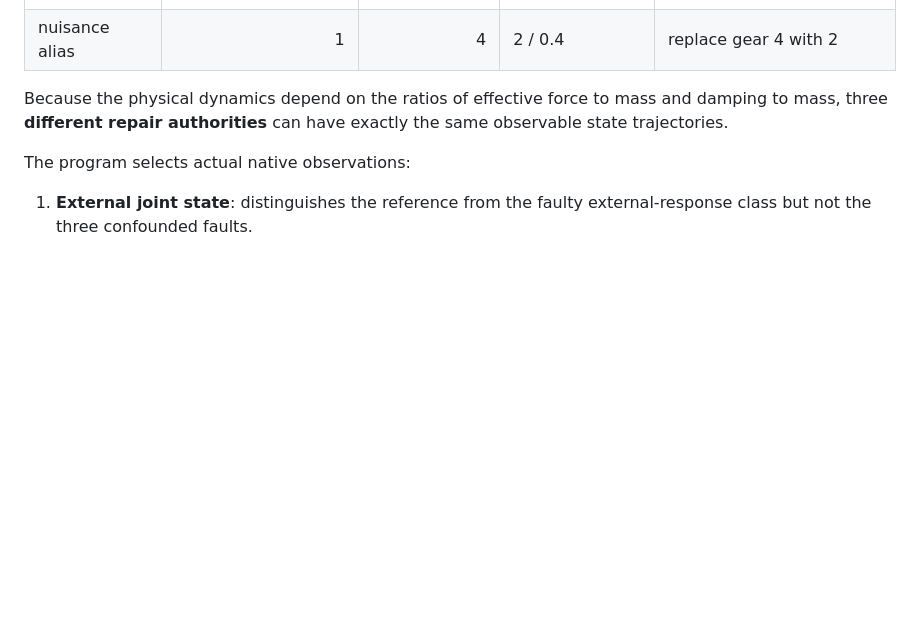
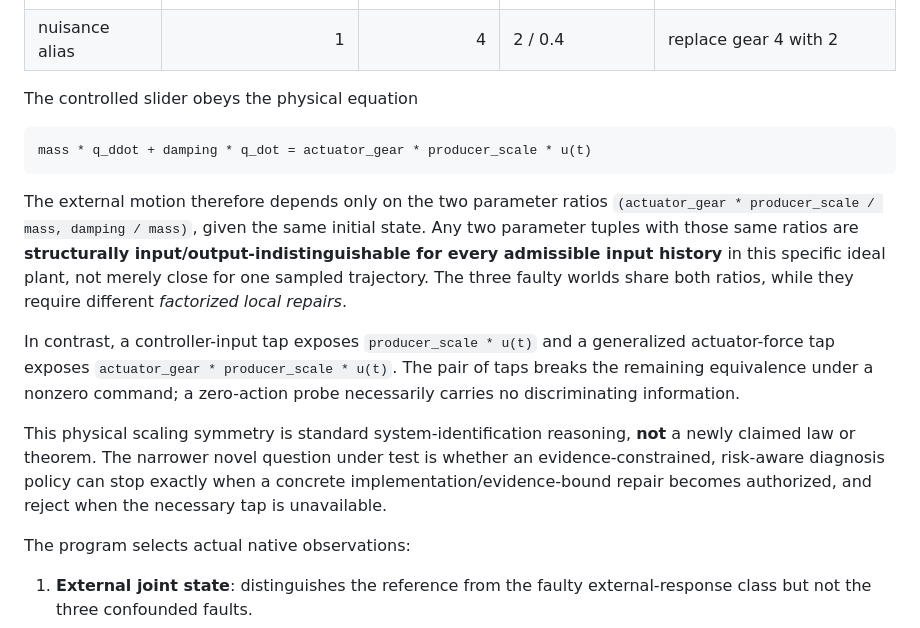
Before and after one commit to lindicaphxag-tech/kaggle, a Markdown page: research/semrepair/README.md, the part around the change. Drawn GitHub-style; blank space fills up the shorter version.

Commit message:
research: state native observability symmetry and repair-authority distinction

````diff
--- a/research/semrepair/README.md
+++ b/research/semrepair/README.md
@@ -107,9 +107,30 @@ control system, with different software-scale and actuator/plant parameters:
 | correct | 1 | 1 | 1 / 0.2 | no change |
 | nuisance alias | 1 | 4 | 2 / 0.4 | replace gear 4 with 2 |
 
-Because the physical dynamics depend on the ratios of effective force to mass
-and damping to mass, three **different repair authorities** can have exactly
-the same observable state trajectories.
+The controlled slider obeys the physical equation
+
+```text
+mass * q_ddot + damping * q_dot = actuator_gear * producer_scale * u(t)
+```
+
+The external motion therefore depends only on the two parameter ratios
+`(actuator_gear * producer_scale / mass, damping / mass)`, given the same
+initial state. Any two parameter tuples with those same ratios are
+**structurally input/output-indistinguishable for every admissible input
+history** in this specific ideal plant, not merely close for one sampled
+trajectory. The three faulty worlds share both ratios, while they require
+different *factorized local repairs*.
+
+In contrast, a controller-input tap exposes `producer_scale * u(t)` and a
+generalized actuator-force tap exposes `actuator_gear * producer_scale * u(t)`.
+The pair of taps breaks the remaining equivalence under a nonzero command;
+a zero-action probe necessarily carries no discriminating information.
+
+This physical scaling symmetry is standard system-identification reasoning,
+**not** a newly claimed law or theorem. The narrower novel question under
+test is whether an evidence-constrained, risk-aware diagnosis policy can stop
+exactly when a concrete implementation/evidence-bound repair becomes
+authorized, and reject when the necessary tap is unavailable.
 
 The program selects actual native observations:
 
````
